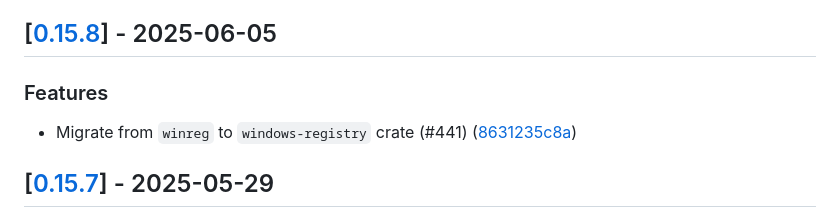
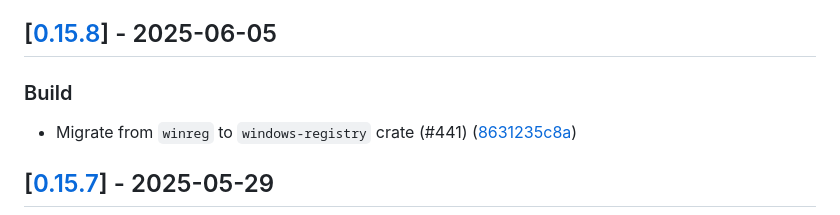
Before and after one commit to Devolutions/sspi-rs, a Markdown page: CHANGELOG.md, the part around the change. GitHub-like rendering.

```diff
--- a/CHANGELOG.md
+++ b/CHANGELOG.md
@@ -8,7 +8,7 @@ and this project adheres to [Semantic Versioning](https://semver.org/spec/v2.0.0
 
 ## [[0.15.8](https://github.com/Devolutions/sspi-rs/compare/sspi-v0.15.7...sspi-v0.15.8)] - 2025-06-05
 
-### <!-- 1 -->Features
+### Build
 
 - Migrate from `winreg` to `windows-registry` crate (#441) ([8631235c8a](https://github.com/Devolutions/sspi-rs/commit/8631235c8a3f93e6f4573142101a25210adb49a5))
 
```
